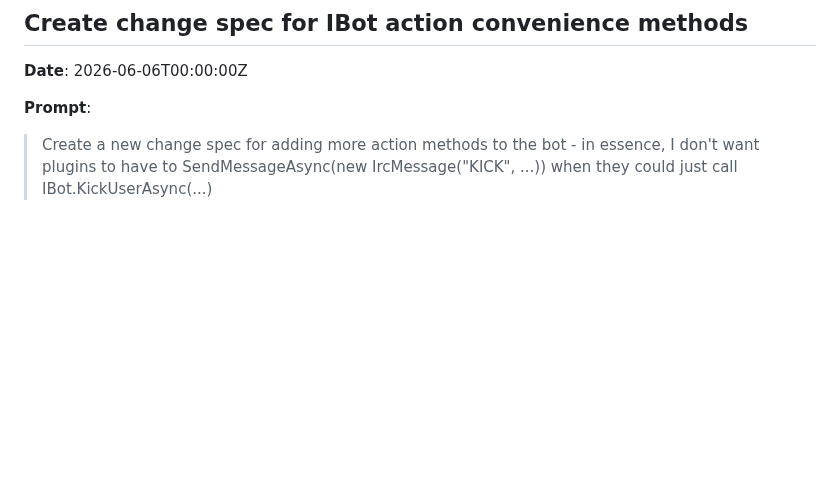
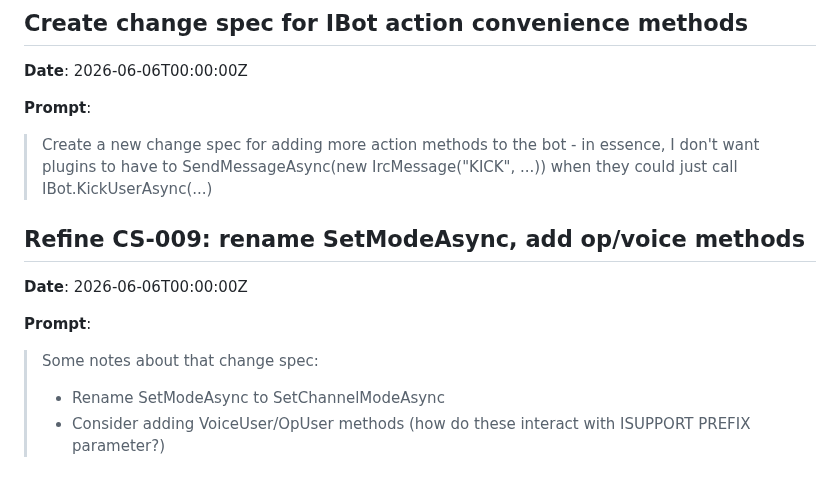
Before and after one commit to predakanga/marv, a Markdown page: docs/prompts.md, the part around the change. GitHub-like rendering; blank space fills up the shorter version.

```diff
--- a/docs/prompts.md
+++ b/docs/prompts.md
@@ -895,3 +895,13 @@
 **Prompt**:
 
 > Create a new change spec for adding more action methods to the bot - in essence, I don't want plugins to have to SendMessageAsync(new IrcMessage("KICK", ...)) when they could just call IBot.KickUserAsync(...)
+
+## Refine CS-009: rename SetModeAsync, add op/voice methods
+
+**Date**: 2026-06-06T00:00:00Z
+
+**Prompt**:
+
+> Some notes about that change spec:
+> - Rename SetModeAsync to SetChannelModeAsync
+> - Consider adding VoiceUser/OpUser methods (how do these interact with ISUPPORT PREFIX parameter?)
```
Also changed, not shown: docs/change_specs/009-bot-action-methods.md (+33 -10 lines).
